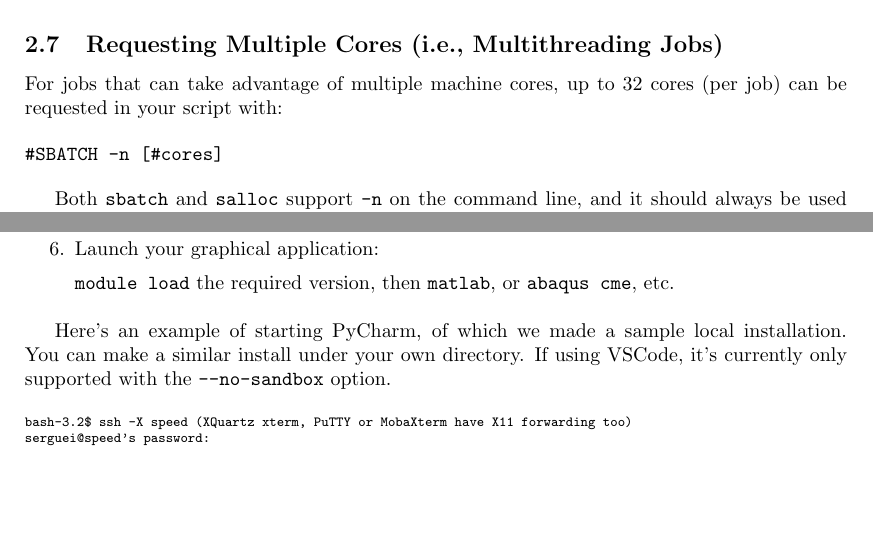
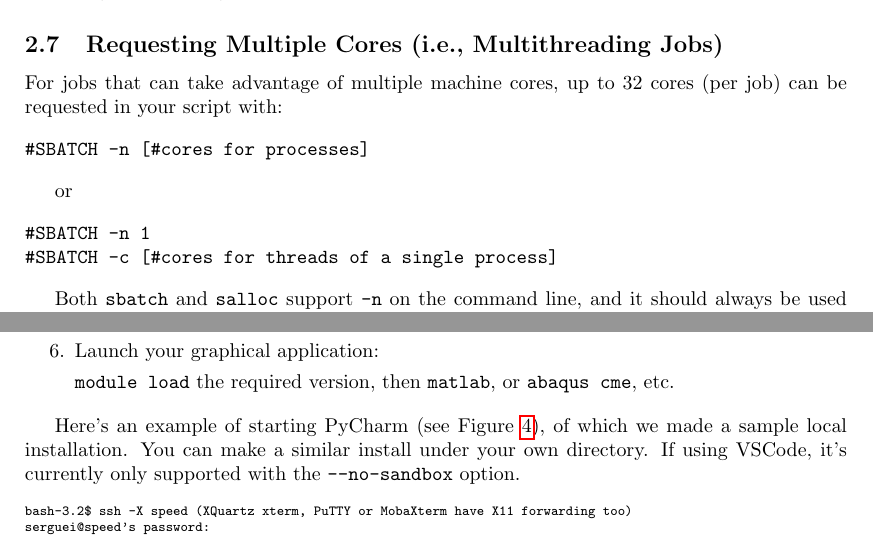
Before and after one commit to NAG-DevOps/speed-hpc, a LaTeX paper (doc/speed-manual.tex, which reads doc/scheduler-scripting.tex): two parts of pages 14 and 16 of 37, joined at a grey line, cut so that both start at the same text, the shorter picture padded with empty space. Compiled offline with pdfLaTeX.

Commit message:
[manual] fix some typos and do minor edits

```diff
--- a/doc/scheduler-scripting.tex
+++ b/doc/scheduler-scripting.tex
@@ -398,7 +398,14 @@ For jobs that can take advantage of multiple machine cores, up to 32 cores
 %#$ -pe smp [#cores]
 %\end{verbatim}
 \begin{verbatim}
-#SBATCH -n [#cores]
+#SBATCH -n [#cores for processes]
+\end{verbatim}
+
+or
+
+\begin{verbatim}
+#SBATCH -n 1
+#SBATCH -c [#cores for threads of a single process]
 \end{verbatim}
 
 Both \tool{sbatch} and \tool{salloc} support \option{-n} on the command line,
@@ -536,7 +543,7 @@ Launch your graphical application:
 \tool{matlab}, or \tool{abaqus cme}, etc.
 \end{enumerate}
 
-Here's an example of starting PyCharm, of which we made a sample local installation.
+Here's an example of starting PyCharm (see \xf{fig:pycharm}), of which we made a sample local installation.
 You can make a similar install under your own directory. If using VSCode, it's
 currently only supported with the \tool{--no-sandbox} option.
 
```
Also changed, not shown: doc/scheduler-scripting.tex (2 more changed lines).
